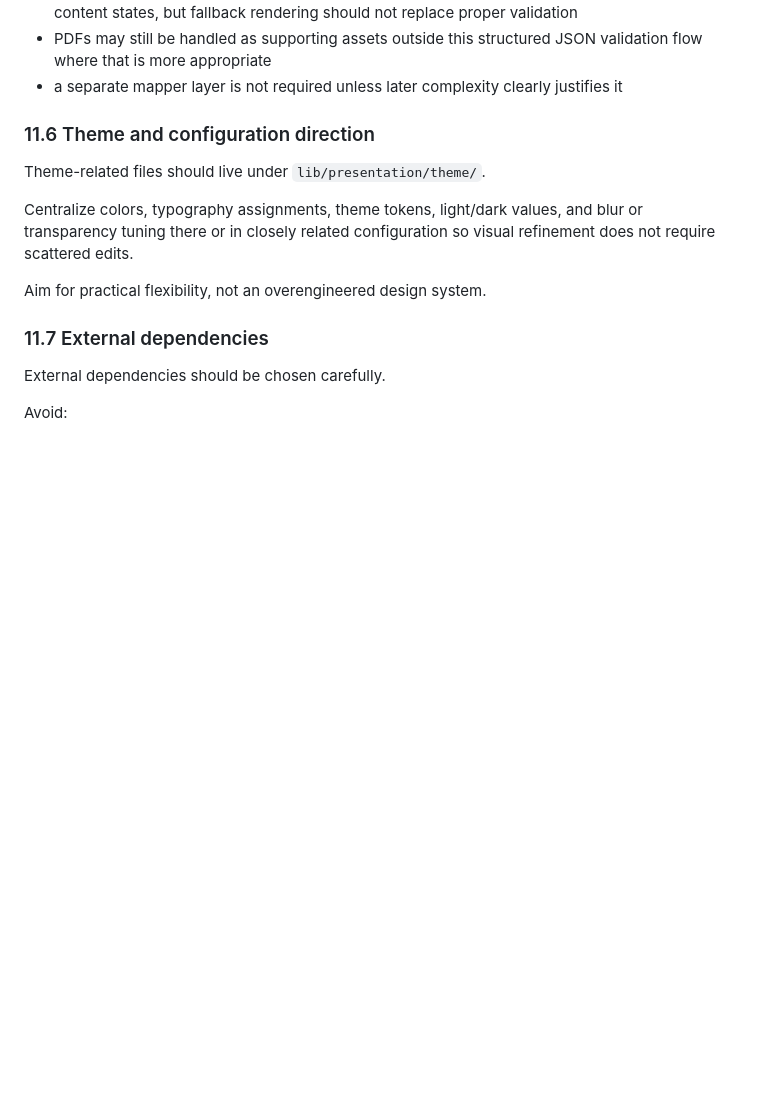
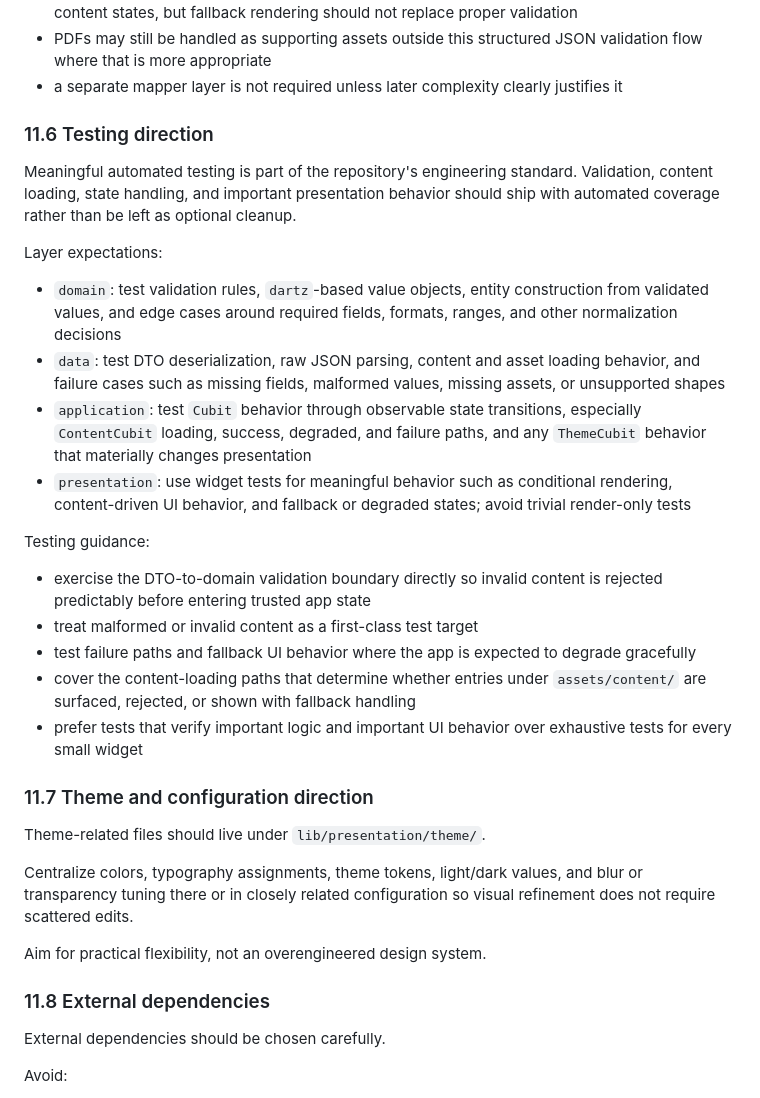
Before and after one commit to Charlie-sHub/Charlie-sHub.github.io, a Markdown page: SPECIFICATIONS.md, the part around the change. GitHub-like rendering; blank space fills up the shorter version.

Commit message:
Added testing direction to specifications

```diff
--- a/SPECIFICATIONS.md
+++ b/SPECIFICATIONS.md
@@ -311,14 +311,30 @@ Preferred implementation direction:
 - PDFs may still be handled as supporting assets outside this structured JSON validation flow where that is more appropriate
 - a separate mapper layer is not required unless later complexity clearly justifies it
 
-### 11.6 Theme and configuration direction
+### 11.6 Testing direction
+Meaningful automated testing is part of the repository's engineering standard. Validation, content loading, state handling, and important presentation behavior should ship with automated coverage rather than be left as optional cleanup.
+
+Layer expectations:
+- `domain`: test validation rules, `dartz`-based value objects, entity construction from validated values, and edge cases around required fields, formats, ranges, and other normalization decisions
+- `data`: test DTO deserialization, raw JSON parsing, content and asset loading behavior, and failure cases such as missing fields, malformed values, missing assets, or unsupported shapes
+- `application`: test `Cubit` behavior through observable state transitions, especially `ContentCubit` loading, success, degraded, and failure paths, and any `ThemeCubit` behavior that materially changes presentation
+- `presentation`: use widget tests for meaningful behavior such as conditional rendering, content-driven UI behavior, and fallback or degraded states; avoid trivial render-only tests
+
+Testing guidance:
+- exercise the DTO-to-domain validation boundary directly so invalid content is rejected predictably before entering trusted app state
+- treat malformed or invalid content as a first-class test target
+- test failure paths and fallback UI behavior where the app is expected to degrade gracefully
+- cover the content-loading paths that determine whether entries under `assets/content/` are surfaced, rejected, or shown with fallback handling
+- prefer tests that verify important logic and important UI behavior over exhaustive tests for every small widget
+
+### 11.7 Theme and configuration direction
 Theme-related files should live under `lib/presentation/theme/`.
 
 Centralize colors, typography assignments, theme tokens, light/dark values, and blur or transparency tuning there or in closely related configuration so visual refinement does not require scattered edits.
 
 Aim for practical flexibility, not an overengineered design system.
 
-### 11.7 External dependencies
+### 11.8 External dependencies
 External dependencies should be chosen carefully.
 
 Avoid:
```
